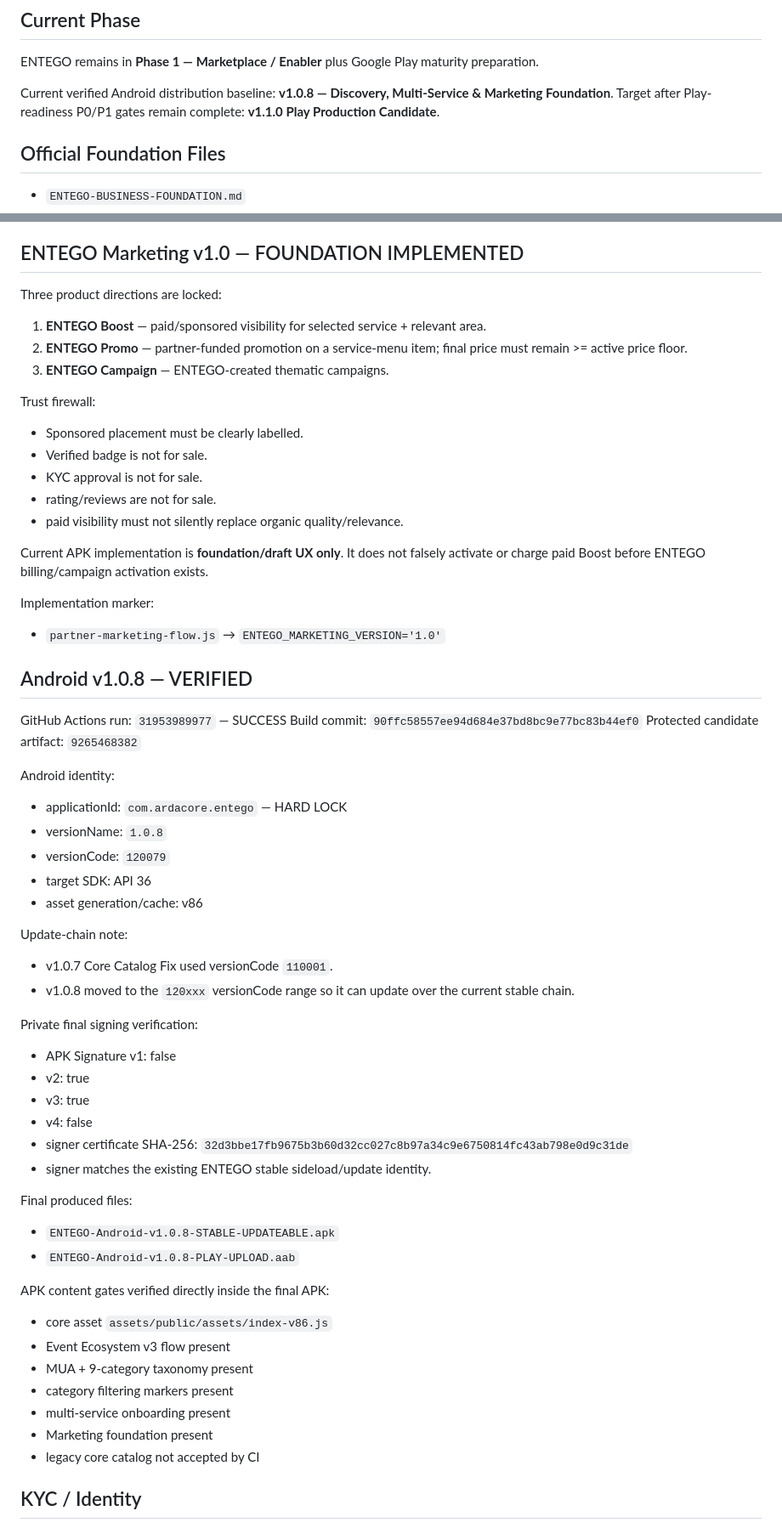
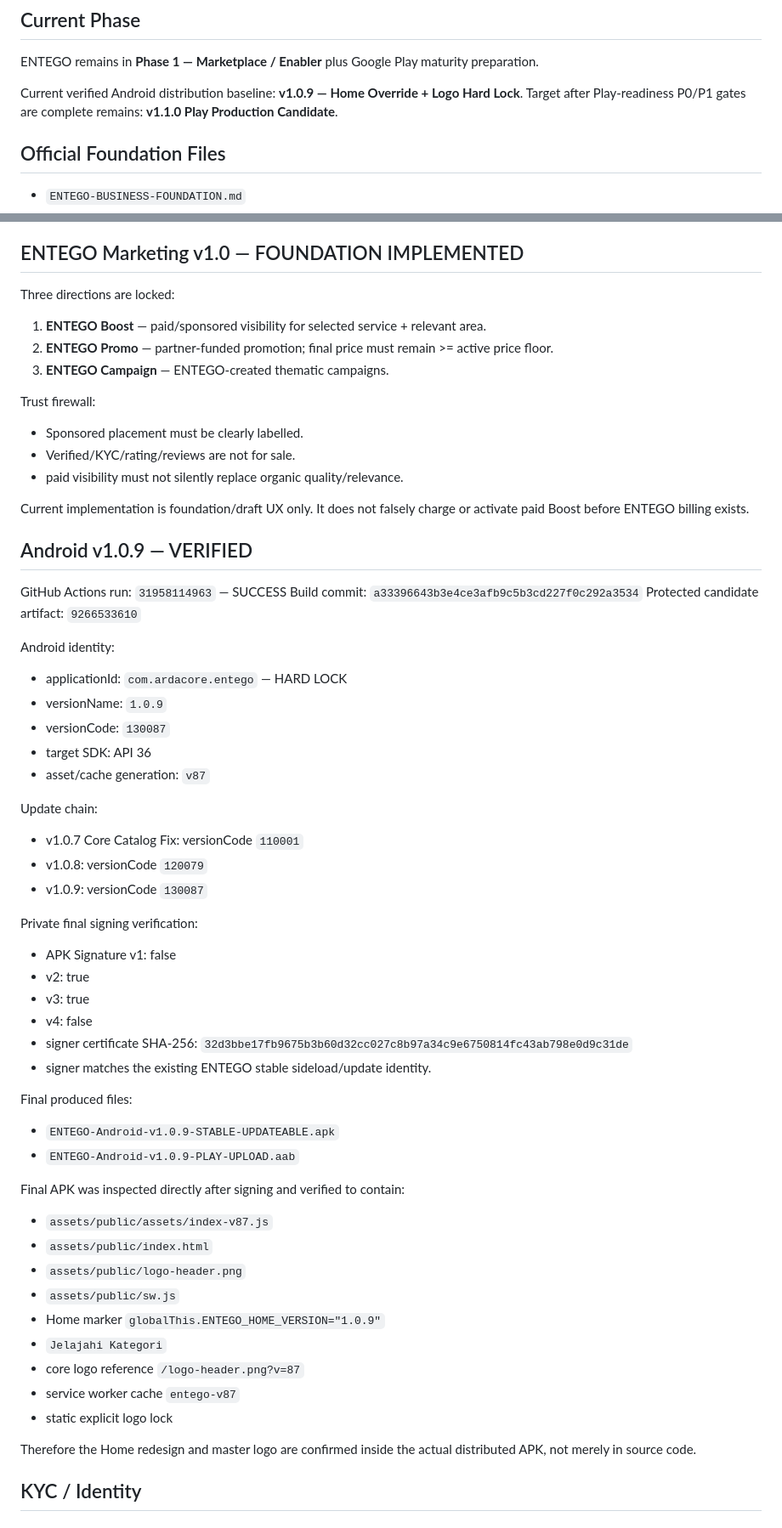
Before and after one commit to ardarawk-cloud/Entego-PWA, a Markdown page: ENTEGO-CURRENT-STATE.md, 2 parts joined by grey strips. Shown at 85% size. Drawn GitHub-style.

Commit message:
docs: advance ENTEGO last safe point to Android v1.0.9

```diff
--- a/ENTEGO-CURRENT-STATE.md
+++ b/ENTEGO-CURRENT-STATE.md
@@ -8,8 +8,8 @@ Status: LAST VERIFIED SAFE POINT
 ## Current Phase
 ENTEGO remains in **Phase 1 — Marketplace / Enabler** plus Google Play maturity preparation.
 
-Current verified Android distribution baseline: **v1.0.8 — Discovery, Multi-Service & Marketing Foundation**.
-Target after Play-readiness P0/P1 gates remain complete: **v1.1.0 Play Production Candidate**.
+Current verified Android distribution baseline: **v1.0.9 — Home Override + Logo Hard Lock**.
+Target after Play-readiness P0/P1 gates are complete remains: **v1.1.0 Play Production Candidate**.
 
 ## Official Foundation Files
 - `ENTEGO-BUSINESS-FOUNDATION.md`
@@ -99,38 +131,34 @@ Rules:
 - category-specific floors are not locked yet.
 
 ## ENTEGO Marketing v1.0 — FOUNDATION IMPLEMENTED
-Three product directions are locked:
+Three directions are locked:
 1. **ENTEGO Boost** — paid/sponsored visibility for selected service + relevant area.
-2. **ENTEGO Promo** — partner-funded promotion on a service-menu item; final price must remain >= active price floor.
+2. **ENTEGO Promo** — partner-funded promotion; final price must remain >= active price floor.
 3. **ENTEGO Campaign** — ENTEGO-created thematic campaigns.
 
 Trust firewall:
 - Sponsored placement must be clearly labelled.
-- Verified badge is not for sale.
-- KYC approval is not for sale.
-- rating/reviews are not for sale.
+- Verified/KYC/rating/reviews are not for sale.
 - paid visibility must not silently replace organic quality/relevance.
 
-Current APK implementation is **foundation/draft UX only**. It does not falsely activate or charge paid Boost before ENTEGO billing/campaign activation exists.
+Current implementation is foundation/draft UX only. It does not falsely charge or activate paid Boost before ENTEGO billing exists.
 
-Implementation marker:
-- `partner-marketing-flow.js` → `ENTEGO_MARKETING_VERSION='1.0'`
-
-## Android v1.0.8 — VERIFIED
-GitHub Actions run: `31953989977` — SUCCESS
-Build commit: `90ffc58557ee94d684e37bd8bc9e77bc83b44ef0`
-Protected candidate artifact: `9265468382`
+## Android v1.0.9 — VERIFIED
+GitHub Actions run: `31958114963` — SUCCESS
+Build commit: `a33396643b3e4ce3afb9c5b3cd227f0c292a3534`
+Protected candidate artifact: `9266533610`
 
 Android identity:
 - applicationId: `com.ardacore.entego` — HARD LOCK
-- versionName: `1.0.8`
-- versionCode: `120079`
+- versionName: `1.0.9`
+- versionCode: `130087`
 - target SDK: API 36
-- asset generation/cache: v86
+- asset/cache generation: `v87`
 
-Update-chain note:
-- v1.0.7 Core Catalog Fix used versionCode `110001`.
-- v1.0.8 moved to the `120xxx` versionCode range so it can update over the current stable chain.
+Update chain:
+- v1.0.7 Core Catalog Fix: versionCode `110001`
+- v1.0.8: versionCode `120079`
+- v1.0.9: versionCode `130087`
 
 Private final signing verification:
 - APK Signature v1: false
@@ -141,17 +169,21 @@ Private final signing verification:
 - signer matches the existing ENTEGO stable sideload/update identity.
 
 Final produced files:
-- `ENTEGO-Android-v1.0.8-STABLE-UPDATEABLE.apk`
-- `ENTEGO-Android-v1.0.8-PLAY-UPLOAD.aab`
+- `ENTEGO-Android-v1.0.9-STABLE-UPDATEABLE.apk`
+- `ENTEGO-Android-v1.0.9-PLAY-UPLOAD.aab`
 
-APK content gates verified directly inside the final APK:
-- core asset `assets/public/assets/index-v86.js`
-- Event Ecosystem v3 flow present
-- MUA + 9-category taxonomy present
-- category filtering markers present
-- multi-service onboarding present
-- Marketing foundation present
-- legacy core catalog not accepted by CI
+Final APK was inspected directly after signing and verified to contain:
+- `assets/public/assets/index-v87.js`
+- `assets/public/index.html`
+- `assets/public/logo-header.png`
+- `assets/public/sw.js`
+- Home marker `globalThis.ENTEGO_HOME_VERSION="1.0.9"`
+- `Jelajahi Kategori`
+- core logo reference `/logo-header.png?v=87`
+- service worker cache `entego-v87`
+- static explicit logo lock
+
+Therefore the Home redesign and master logo are confirmed inside the actual distributed APK, not merely in source code.
 
 ## KYC / Identity
 - supported identity types: KTP, SIM, PASSPORT
```
Also changed, not shown: other parts of ENTEGO-CURRENT-STATE.md (+42 -9 lines).
